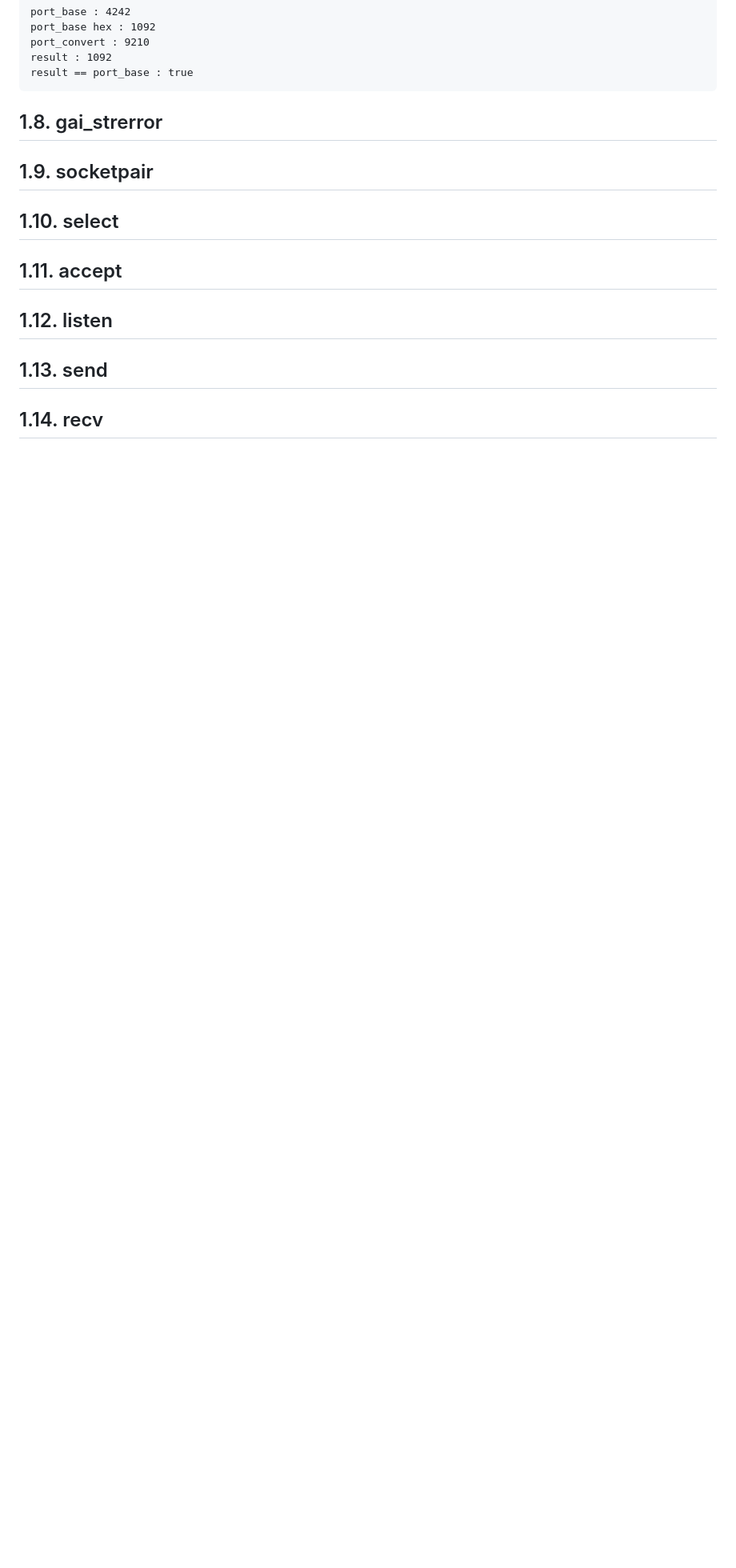
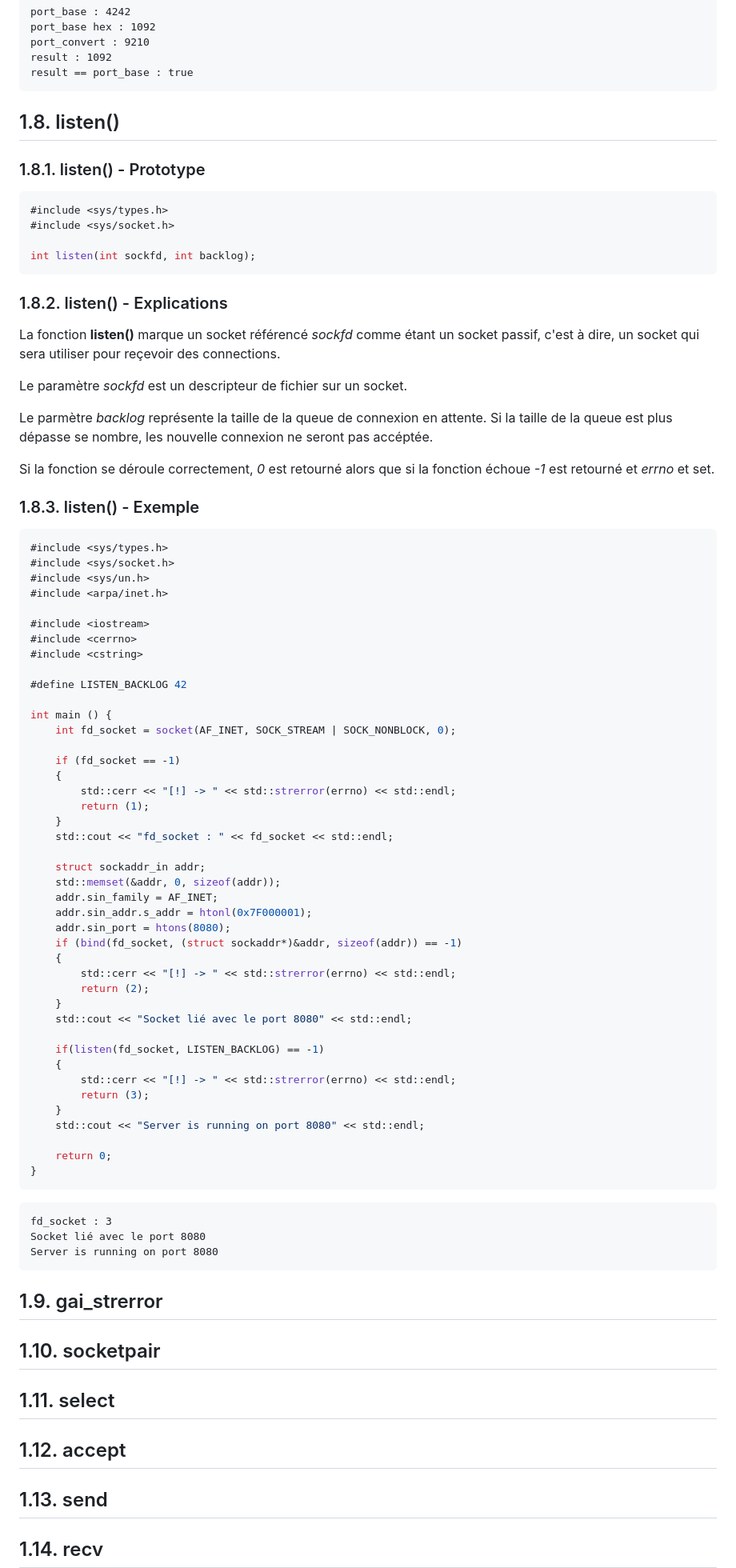
Before and after one commit to Forgotw/WebServ, a Markdown page: docs/functions.md, the part around one of its changes. Shown at 80% size. GitHub-like rendering; blank space fills up the shorter version.

Commit message:
add listen()

````diff
--- a/docs/functions.md
+++ b/docs/functions.md
@@ -374,15 +376,87 @@ result : 1092
 result == port_base : true
 ```
 
-## 1.8. gai_strerror
+## 1.8. listen()
 
-## 1.9. socketpair
+### 1.8.1. listen() - Prototype
 
-## 1.10. select
+```cpp
+#include <sys/types.h>
+#include <sys/socket.h>
 
-## 1.11. accept
+int listen(int sockfd, int backlog);
+```
 
-## 1.12. listen
+### 1.8.2. listen() - Explications
+
+La fonction **listen()** marque un socket référencé *sockfd* comme étant un socket passif, c'est à dire, un socket qui sera utiliser pour reçevoir des connections.
+
+Le paramètre *sockfd* est un descripteur de fichier sur un socket.
+
+Le parmètre *backlog* représente la taille de la queue de connexion en attente. Si la taille de la queue est plus dépasse se nombre, les nouvelle connexion ne seront pas accéptée.
+
+Si la fonction se déroule correctement, *0* est retourné alors que si la fonction échoue *-1* est retourné et *errno* et set.
+
+### 1.8.3. listen() - Exemple
+
+```cpp
+#include <sys/types.h>
+#include <sys/socket.h>
+#include <sys/un.h>
+#include <arpa/inet.h>
+
+#include <iostream>
+#include <cerrno>
+#include <cstring>
+
+#define LISTEN_BACKLOG 42
+
+int main () {
+	int fd_socket = socket(AF_INET, SOCK_STREAM | SOCK_NONBLOCK, 0);
+
+	if (fd_socket == -1)
+	{
+		std::cerr << "[!] -> " << std::strerror(errno) << std::endl;
+		return (1);
+	}
+	std::cout << "fd_socket : " << fd_socket << std::endl;
+
+	struct sockaddr_in addr;
+	std::memset(&addr, 0, sizeof(addr));
+	addr.sin_family = AF_INET;
+	addr.sin_addr.s_addr = htonl(0x7F000001);
+	addr.sin_port = htons(8080);
+	if (bind(fd_socket, (struct sockaddr*)&addr, sizeof(addr)) == -1)
+	{
+		std::cerr << "[!] -> " << std::strerror(errno) << std::endl;
+		return (2);
+	}
+	std::cout << "Socket lié avec le port 8080" << std::endl;
+
+	if(listen(fd_socket, LISTEN_BACKLOG) == -1)
+	{
+		std::cerr << "[!] -> " << std::strerror(errno) << std::endl;
+		return (3);
+	}
+	std::cout << "Server is running on port 8080" << std::endl;
+
+	return 0;
+}
+```
+
+```text
+fd_socket : 3
+Socket lié avec le port 8080
+Server is running on port 8080
+```
+
+## 1.9. gai_strerror
+
+## 1.10. socketpair
+
+## 1.11. select
+
+## 1.12. accept
 
 ## 1.13. send
 
````
Also changed, not shown: other parts of docs/functions.md (+20 -20 lines).
